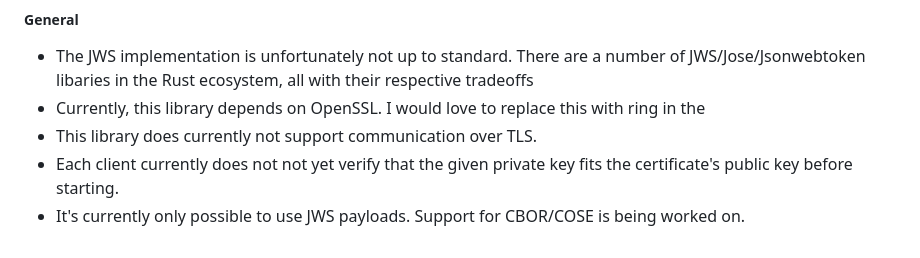
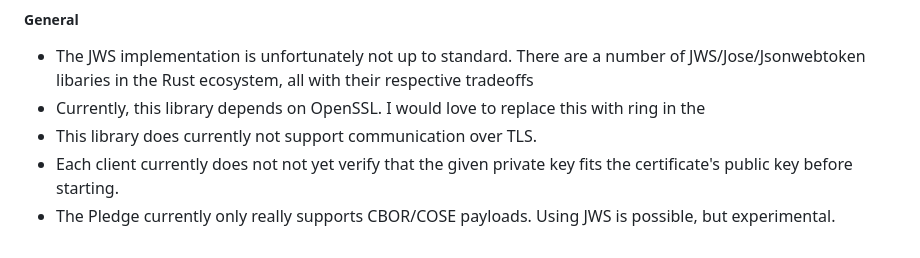
Before and after one commit to hm-seclab/open-brski, a Markdown page: README.md, the part around the change. Drawn GitHub-style.

```diff
--- a/README.md
+++ b/README.md
@@ -140,4 +140,4 @@ It handles `brski` related functions with an FFI layer from the `registrar-agent
 - Currently, this library depends on OpenSSL. I would love to replace this with ring in the
 - This library does currently not support communication over TLS.
 - Each client currently does not not yet verify that the given private key fits the certificate's public key before starting.
-- It's currently only possible to use JWS payloads. Support for CBOR/COSE is being worked on.
+- The Pledge currently only really supports CBOR/COSE payloads. Using JWS is possible, but experimental.
```
